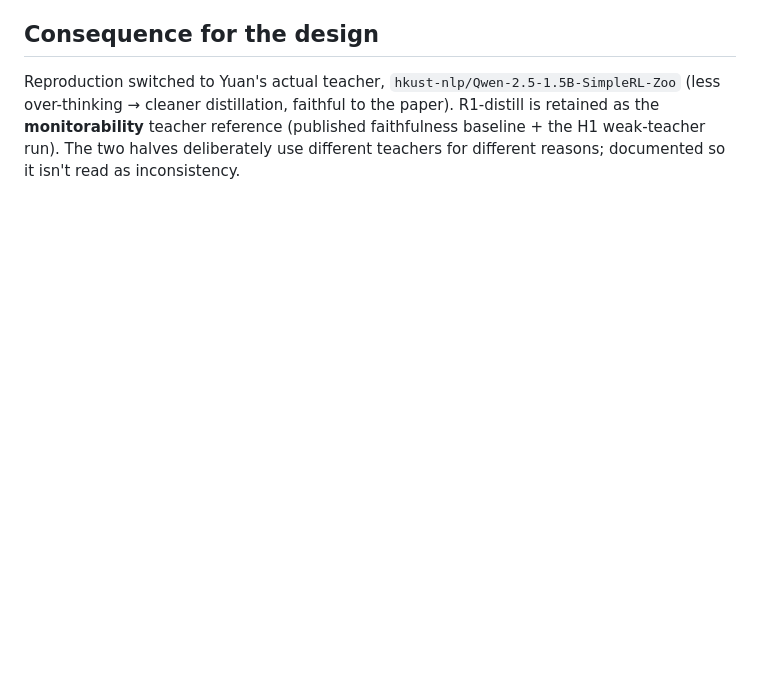
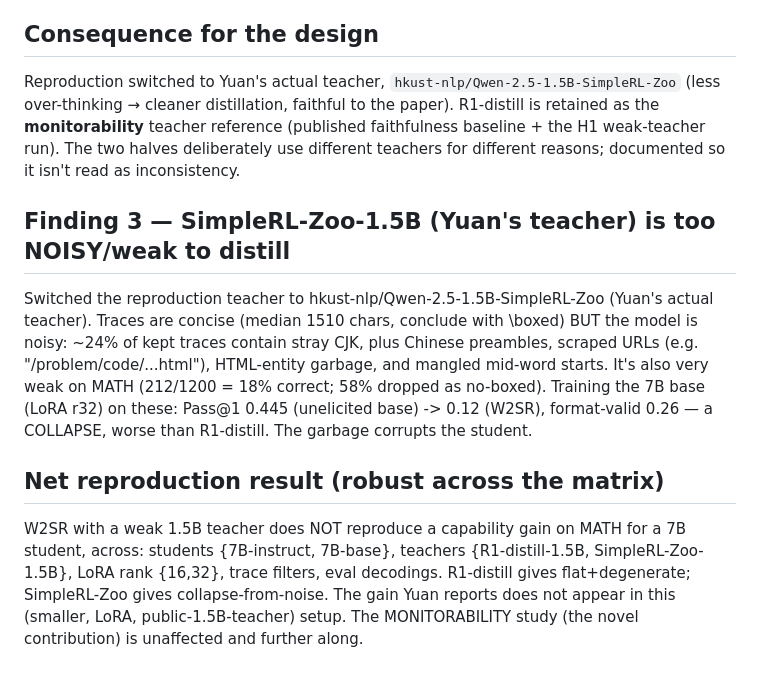
Before and after one commit to Abraham-y/cot-monitorability-w2sr, a Markdown page: references/findings_repro.md, the part around the change. Drawn GitHub-style; blank space fills up the shorter version.

Commit message:
Finding 3: SimpleRL-Zoo-1.5B too noisy to distill (collapse); net no-reproduction across matrix

```diff
--- a/references/findings_repro.md
+++ b/references/findings_repro.md
@@ -57,3 +57,21 @@ Reproduction switched to Yuan's actual teacher, `hkust-nlp/Qwen-2.5-1.5B-SimpleR
 retained as the **monitorability** teacher reference (published faithfulness
 baseline + the H1 weak-teacher run). The two halves deliberately use different
 teachers for different reasons; documented so it isn't read as inconsistency.
+
+## Finding 3 — SimpleRL-Zoo-1.5B (Yuan's teacher) is too NOISY/weak to distill
+Switched the reproduction teacher to hkust-nlp/Qwen-2.5-1.5B-SimpleRL-Zoo
+(Yuan's actual teacher). Traces are concise (median 1510 chars, conclude with
+\boxed) BUT the model is noisy: ~24% of kept traces contain stray CJK, plus
+Chinese preambles, scraped URLs (e.g. "/problem/code/...html"), HTML-entity
+garbage, and mangled mid-word starts. It's also very weak on MATH (212/1200 =
+18% correct; 58% dropped as no-boxed). Training the 7B base (LoRA r32) on these:
+Pass@1 0.445 (unelicited base) -> 0.12 (W2SR), format-valid 0.26 — a COLLAPSE,
+worse than R1-distill. The garbage corrupts the student.
+
+## Net reproduction result (robust across the matrix)
+W2SR with a weak 1.5B teacher does NOT reproduce a capability gain on MATH for a
+7B student, across: students {7B-instruct, 7B-base}, teachers {R1-distill-1.5B,
+SimpleRL-Zoo-1.5B}, LoRA rank {16,32}, trace filters, eval decodings. R1-distill
+gives flat+degenerate; SimpleRL-Zoo gives collapse-from-noise. The gain Yuan
+reports does not appear in this (smaller, LoRA, public-1.5B-teacher) setup.
+The MONITORABILITY study (the novel contribution) is unaffected and further along.
```
